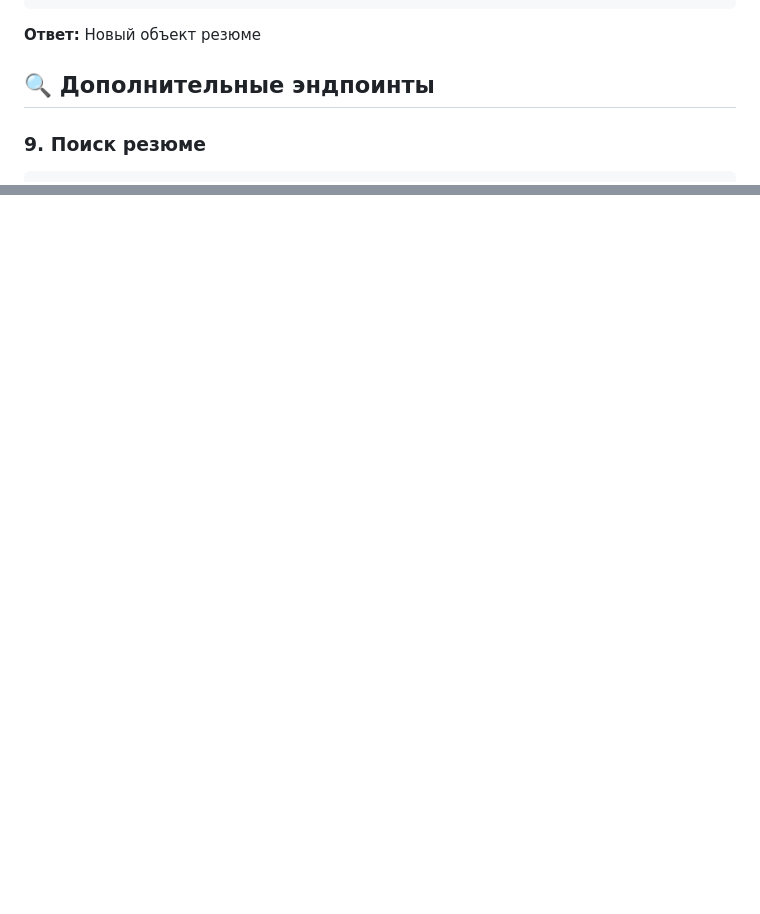
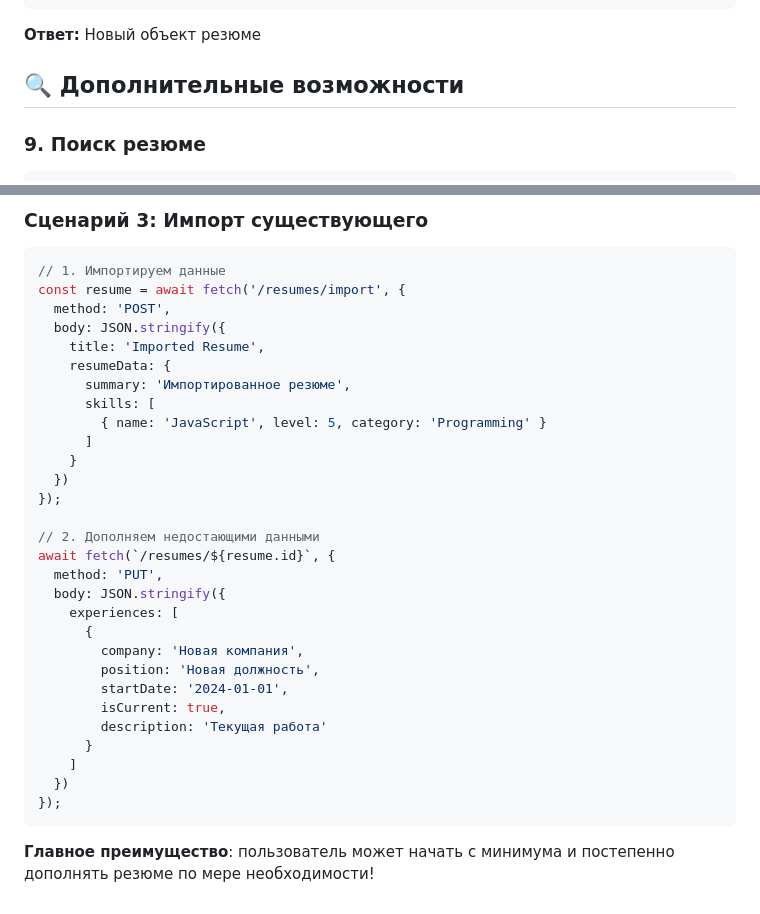
Before and after one commit to Vchugaev/smartmatch, a Markdown page: COMPREHENSIVE_RESUME_API_DOCS.md, 2 parts joined by grey strips. GitHub-like rendering; blank space fills up the shorter version.

````diff
--- a/COMPREHENSIVE_RESUME_API_DOCS.md
+++ b/COMPREHENSIVE_RESUME_API_DOCS.md
@@ -256,7 +318,7 @@ Authorization: Bearer <token>
 
 **Ответ:** Новый объект резюме
 
-## 🔍 Дополнительные эндпоинты
+## 🔍 Дополнительные возможности
 
 ### 9. Поиск резюме
 
@@ -803,0 +925,34 @@ const stats = await fetch('/resumes/stats', {
+### Сценарий 3: Импорт существующего
+```javascript
+// 1. Импортируем данные
+const resume = await fetch('/resumes/import', {
+  method: 'POST',
+  body: JSON.stringify({
+    title: 'Imported Resume',
+    resumeData: {
+      summary: 'Импортированное резюме',
+      skills: [
+        { name: 'JavaScript', level: 5, category: 'Programming' }
+      ]
+    }
+  })
+});
+
+// 2. Дополняем недостающими данными
+await fetch(`/resumes/${resume.id}`, {
+  method: 'PUT',
+  body: JSON.stringify({
+    experiences: [
+      {
+        company: 'Новая компания',
+        position: 'Новая должность',
+        startDate: '2024-01-01',
+        isCurrent: true,
+        description: 'Текущая работа'
+      }
+    ]
+  })
+});
+```
+
+**Главное преимущество**: пользователь может начать с минимума и постепенно дополнять резюме по мере необходимости!
````
Also changed, not shown: other parts of COMPREHENSIVE_RESUME_API_DOCS.md (+126 -5 lines).
